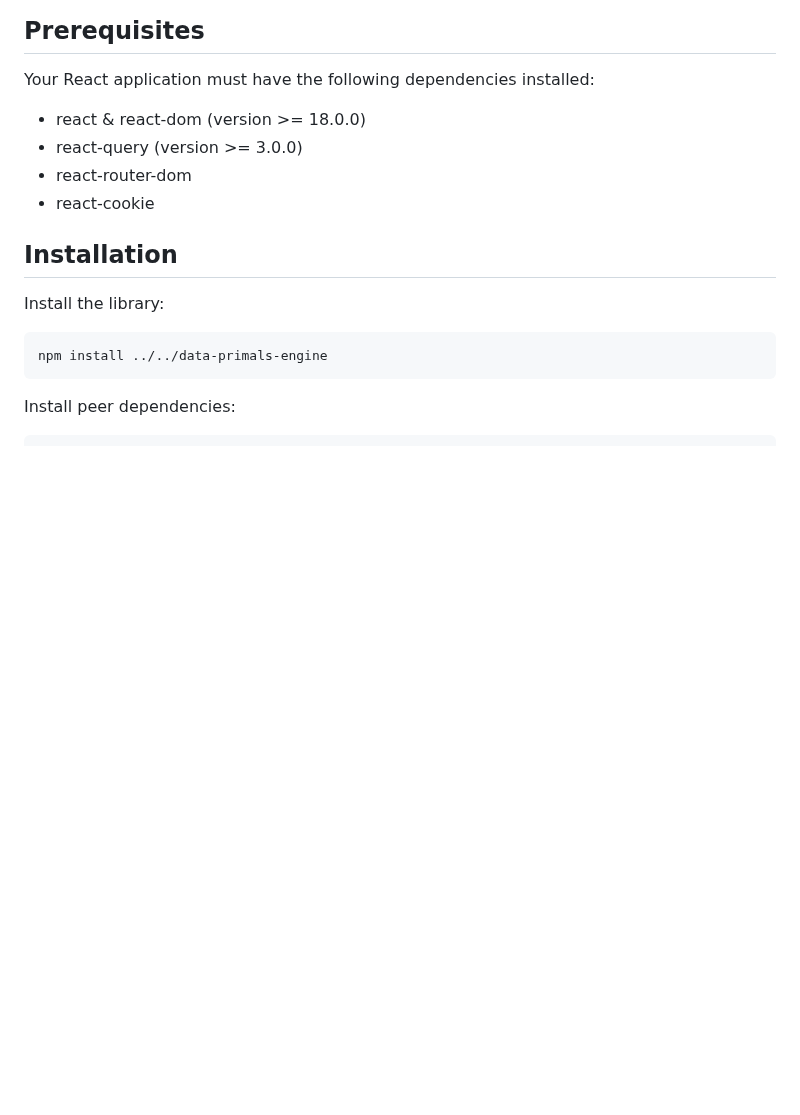
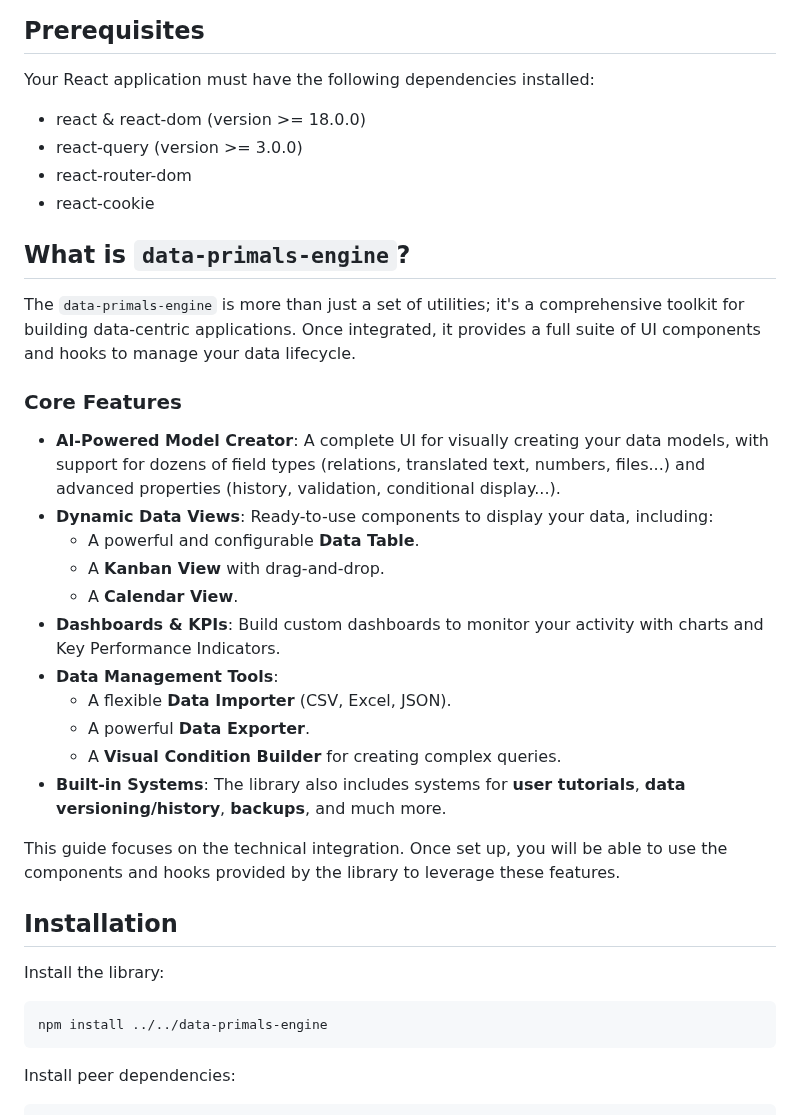
Before and after one commit to anonympins/data-primals-engine, a Markdown page: client/README.md, the part around the change. Rendered like a GitHub page; blank space fills up the shorter version.

Commit message:
better README

```diff
--- a/client/README.md
+++ b/client/README.md
@@ -8,6 +8,26 @@ Your React application must have the following dependencies installed:
 - react-query (version >= 3.0.0)
 - react-router-dom
 - react-cookie
+
+## What is `data-primals-engine`?
+
+The `data-primals-engine` is more than just a set of utilities; it's a comprehensive toolkit for building data-centric applications. Once integrated, it provides a full suite of UI components and hooks to manage your data lifecycle.
+
+### Core Features
+
+*   **AI-Powered Model Creator**: A complete UI for visually creating your data models, with support for dozens of field types (relations, translated text, numbers, files...) and advanced properties (history, validation, conditional display...).
+*   **Dynamic Data Views**: Ready-to-use components to display your data, including:
+    *   A powerful and configurable **Data Table**.
+    *   A **Kanban View** with drag-and-drop.
+    *   A **Calendar View**.
+*   **Dashboards & KPIs**: Build custom dashboards to monitor your activity with charts and Key Performance Indicators.
+*   **Data Management Tools**:
+    *   A flexible **Data Importer** (CSV, Excel, JSON).
+    *   A powerful **Data Exporter**.
+    *   A **Visual Condition Builder** for creating complex queries.
+*   **Built-in Systems**: The library also includes systems for **user tutorials**, **data versioning/history**, **backups**, and much more.
+
+This guide focuses on the technical integration. Once set up, you will be able to use the components and hooks provided by the library to leverage these features.
 
 ## Installation
 Install the library:
```
Also changed, not shown: README.md (+17 -2 lines).
